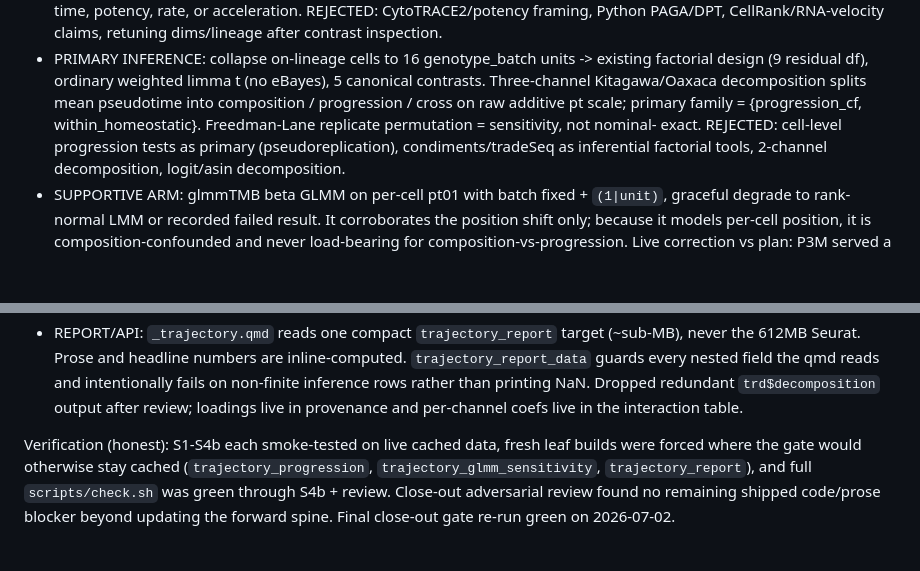
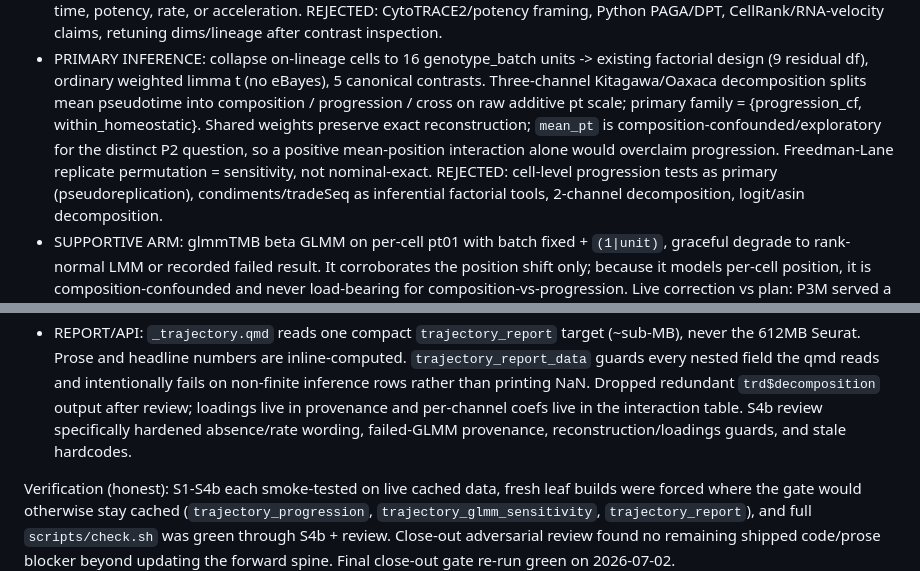
Before and after one commit to eturkes/tau-mutant-integration-ng, a Markdown page: .agent/history.md, 2 parts joined by grey strips. Rendered like a GitHub page; blank space fills up the shorter version.

Commit message:
history (p2 close): recover aborted review detail

```diff
--- a/.agent/history.md
+++ b/.agent/history.md
@@ -106,8 +106,10 @@ along a homeostatic->DAM activation ordering. Built `microglia_trajectory`, `tra
 - PRIMARY INFERENCE: collapse on-lineage cells to 16 genotype_batch units -> existing factorial design
   (9 residual df), ordinary weighted limma t (no eBayes), 5 canonical contrasts. Three-channel Kitagawa/Oaxaca
   decomposition splits mean pseudotime into composition / progression / cross on raw additive pt scale; primary
-  family = {progression_cf, within_homeostatic}. Freedman-Lane replicate permutation = sensitivity, not nominal-
-  exact. REJECTED: cell-level progression tests as primary (pseudoreplication), condiments/tradeSeq as inferential
+  family = {progression_cf, within_homeostatic}. Shared weights preserve exact reconstruction; `mean_pt` is
+  composition-confounded/exploratory for the distinct P2 question, so a positive mean-position interaction alone
+  would overclaim progression. Freedman-Lane replicate permutation = sensitivity, not nominal-exact. REJECTED:
+  cell-level progression tests as primary (pseudoreplication), condiments/tradeSeq as inferential
   factorial tools, 2-channel decomposition, logit/asin decomposition.
 - SUPPORTIVE ARM: glmmTMB beta GLMM on per-cell pt01 with batch fixed + `(1|unit)`, graceful degrade to rank-normal
   LMM or recorded failed result. It corroborates the position shift only; because it models per-cell position, it is
@@ -124,7 +126,8 @@ along a homeostatic->DAM activation ordering. Built `microglia_trajectory`, `tra
   Prose and headline numbers are inline-computed. `trajectory_report_data` guards every nested field the qmd reads
   and intentionally fails on non-finite inference rows rather than printing NaN. Dropped redundant
   `trd$decomposition` output after review; loadings live in provenance and per-channel coefs live in the interaction
-  table.
+  table. S4b review specifically hardened absence/rate wording, failed-GLMM provenance, reconstruction/loadings
+  guards, and stale hardcodes.
 
 Verification (honest): S1-S4b each smoke-tested on live cached data, fresh leaf builds were forced where the gate
 would otherwise stay cached (`trajectory_progression`, `trajectory_glmm_sensitivity`, `trajectory_report`), and
```
